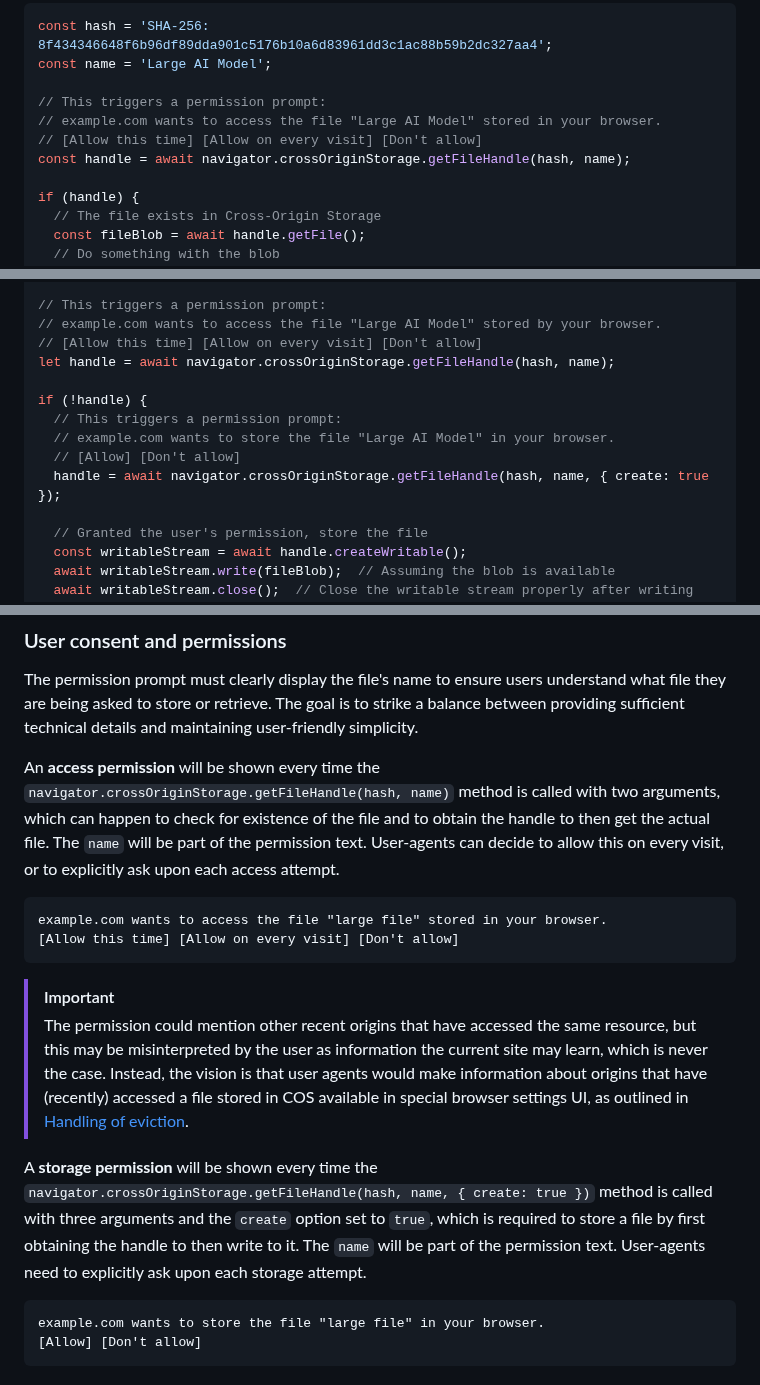
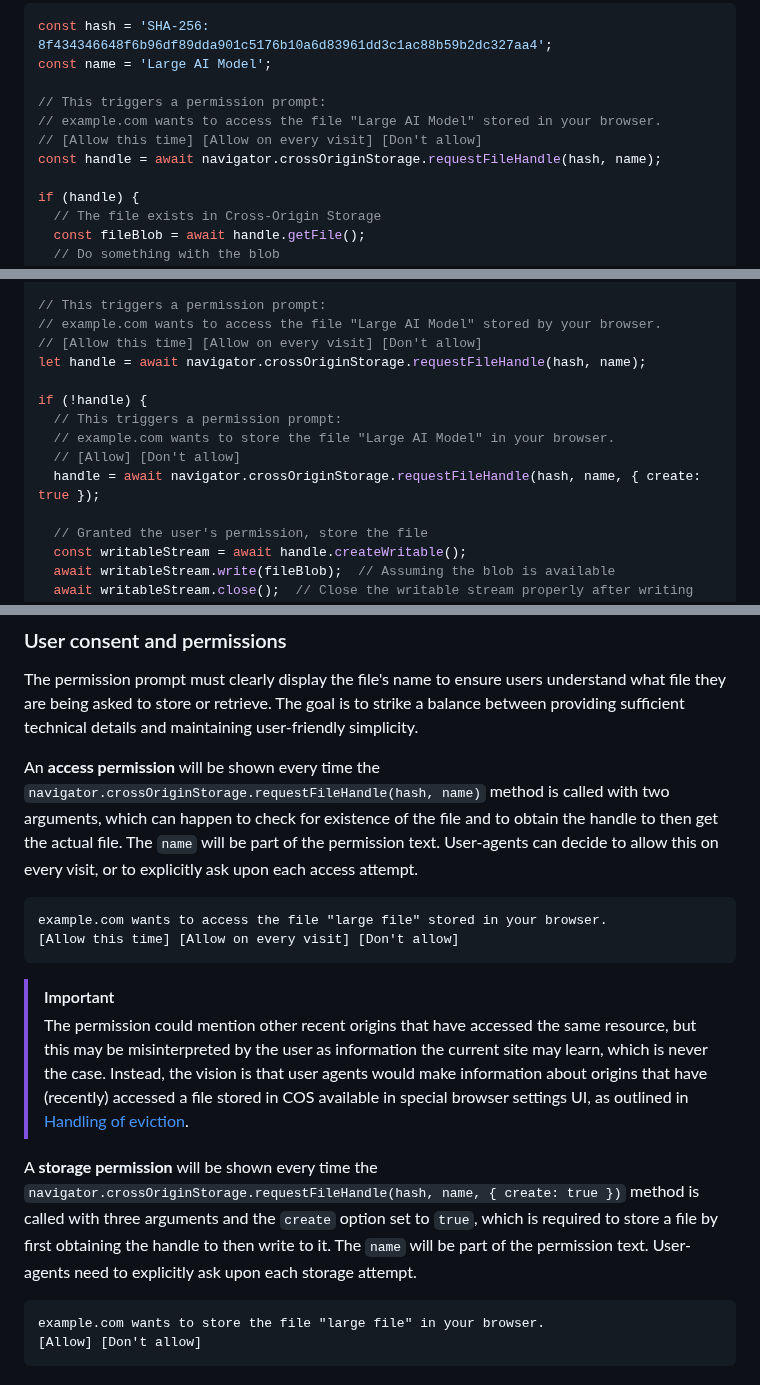
Before and after one commit to explainers-by-googlers/cross-origin-storage, a Markdown page: README.md, 3 parts joined by grey strips. GitHub-like rendering.

Commit message:
Use `requestFileHandle` instead of `getFileHandle` Fixes #4

````diff
--- a/README.md
+++ b/README.md
@@ -24,7 +24,7 @@ const name = 'Large AI Model';
 // This triggers a permission prompt:
 // example.com wants to access the file "Large AI Model" stored in your browser.
 // [Allow this time] [Allow on every visit] [Don't allow]
-const handle = await navigator.crossOriginStorage.getFileHandle(hash, name);
+const handle = await navigator.crossOriginStorage.requestFileHandle(hash, name);
 
 if (handle) {
   // The file exists in Cross-Origin Storage
@@ -100,13 +100,13 @@ const name = 'Large AI model';
 // This triggers a permission prompt:
 // example.com wants to access the file "Large AI Model" stored by your browser.
 // [Allow this time] [Allow on every visit] [Don't allow]
-let handle = await navigator.crossOriginStorage.getFileHandle(hash, name);
+let handle = await navigator.crossOriginStorage.requestFileHandle(hash, name);
 
 if (!handle) {
   // This triggers a permission prompt:
   // example.com wants to store the file "Large AI Model" in your browser.
   // [Allow] [Don't allow]
-  handle = await navigator.crossOriginStorage.getFileHandle(hash, name, { create: true });
+  handle = await navigator.crossOriginStorage.requestFileHandle(hash, name, { create: true });
 
   // Granted the user's permission, store the file
   const writableStream = await handle.createWritable();
@@ -238,7 +238,7 @@ if (handle) {
 
 The permission prompt must clearly display the file's name to ensure users understand what file they are being asked to store or retrieve. The goal is to strike a balance between providing sufficient technical details and maintaining user-friendly simplicity.
 
-An **access permission** will be shown every time the `navigator.crossOriginStorage.getFileHandle(hash, name)` method is called with two arguments, which can happen to check for existence of the file and to obtain the handle to then get the actual file. The `name` will be part of the permission text. User-agents can decide to allow this on every visit, or to explicitly ask upon each access attempt.
+An **access permission** will be shown every time the `navigator.crossOriginStorage.requestFileHandle(hash, name)` method is called with two arguments, which can happen to check for existence of the file and to obtain the handle to then get the actual file. The `name` will be part of the permission text. User-agents can decide to allow this on every visit, or to explicitly ask upon each access attempt.
 
 ```
 example.com wants to access the file "large file" stored in your browser.
@@ -248,7 +248,7 @@ example.com wants to access the file "large file" stored in your browser.
 > [!IMPORTANT]
 > The permission could mention other recent origins that have accessed the same resource, but this may be misinterpreted by the user as information the current site may learn, which is never the case. Instead, the vision is that user agents would make information about origins that have (recently) accessed a file stored in COS available in special browser settings UI, as outlined in [Handling of eviction](#handling-of-eviction).
 
-A **storage permission** will be shown every time the `navigator.crossOriginStorage.getFileHandle(hash, name, { create: true })` method is called with three arguments and the `create` option set to `true`, which is required to store a file by first obtaining the handle to then write to it. The `name` will be part of the permission text. User-agents need to explicitly ask upon each storage attempt.
+A **storage permission** will be shown every time the `navigator.crossOriginStorage.requestFileHandle(hash, name, { create: true })` method is called with three arguments and the `create` option set to `true`, which is required to store a file by first obtaining the handle to then write to it. The `name` will be part of the permission text. User-agents need to explicitly ask upon each storage attempt.
 
 ```
 example.com wants to store the file "large file" in your browser.
````
Also changed, not shown: other parts of README.md (+5 -5 lines).
